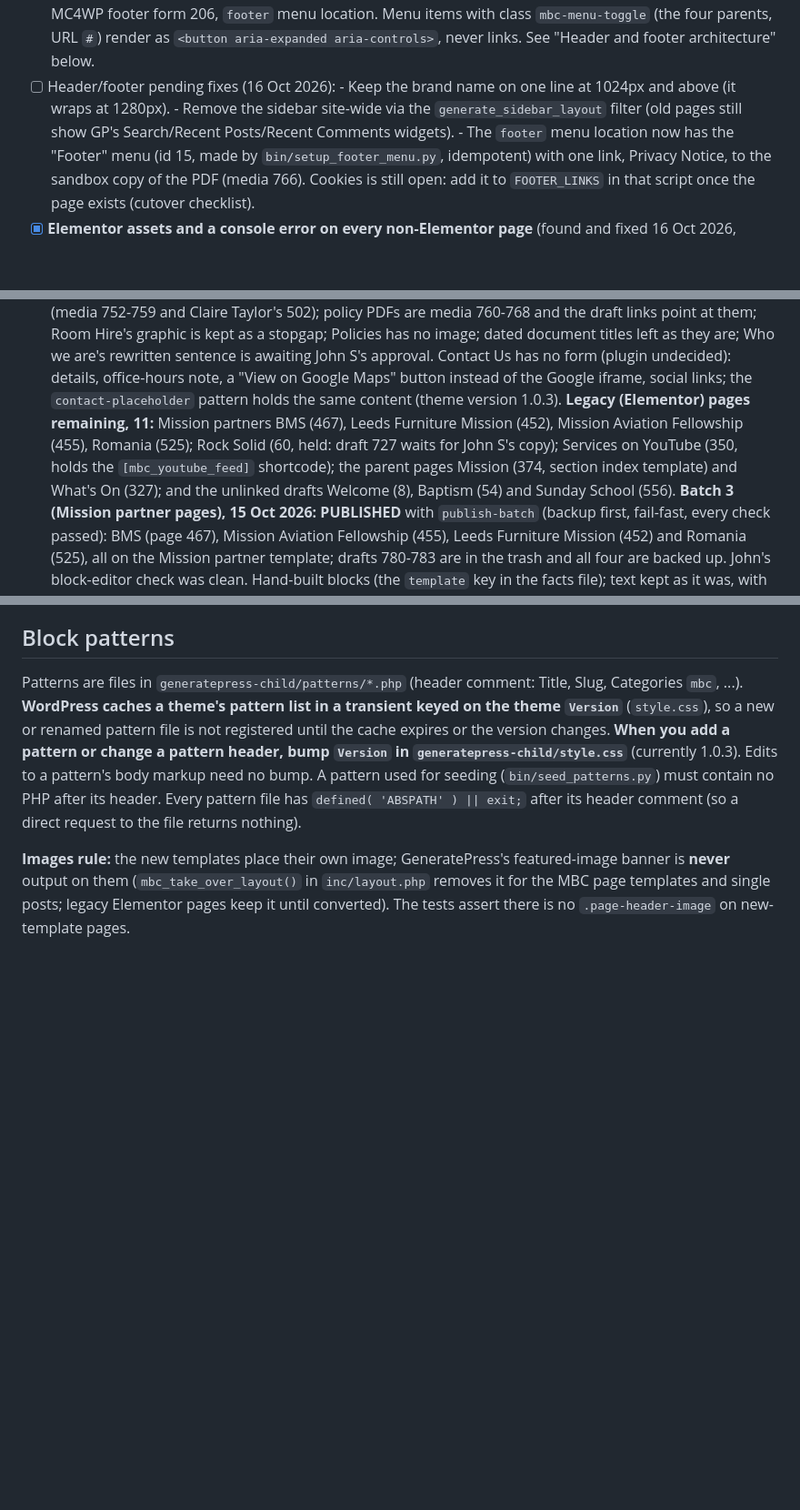
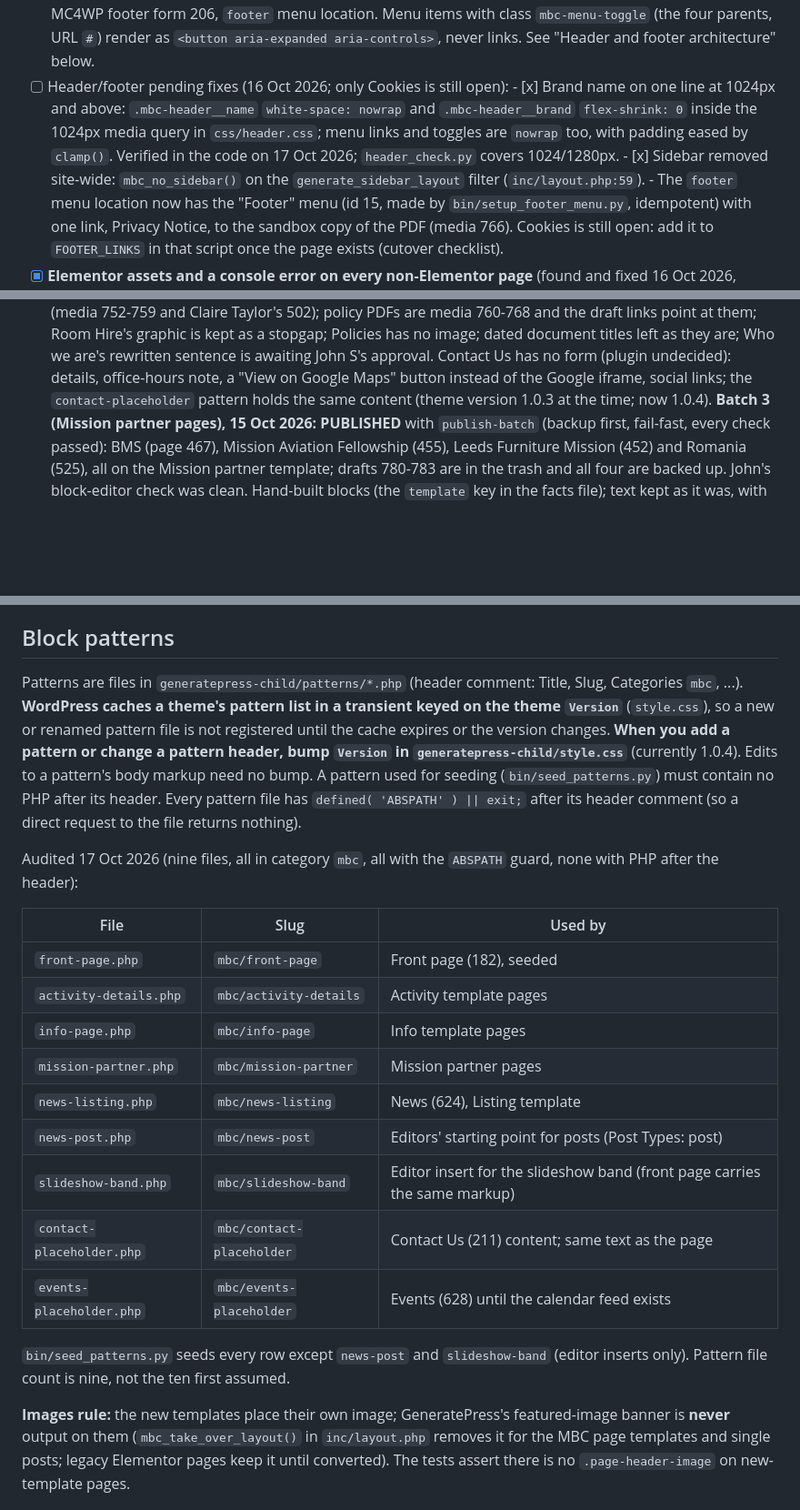
Before and after one commit to JohnDuffy271/mbc-generatepress-child, a Markdown page: CLAUDE.md, 3 parts joined by grey strips. Shown at 91% size. Rendered like a GitHub page; blank space fills up the shorter version.

Commit message:
CLAUDE.md: tick sidebar and brand nowrap fixes, one legacy list, version 1.0.4, add block pattern audit
Co-Authored-By: Claude Sonnet 5.5 <noreply@anthropic.com>

```diff
--- a/CLAUDE.md
+++ b/CLAUDE.md
@@ -365,12 +365,14 @@ Pages, menus and settings are managed via the WordPress REST API.
       `mbc-menu-toggle` (the four parents, URL `#`) render as
       `<button aria-expanded aria-controls>`, never links. See "Header and
       footer architecture" below.
-- [ ] Header/footer pending fixes (16 Oct 2026):
-      - Keep the brand name on one line at 1024px and above (it wraps at
-        1280px).
-      - Remove the sidebar site-wide via the `generate_sidebar_layout`
-        filter (old pages still show GP's Search/Recent Posts/Recent
-        Comments widgets).
+- [ ] Header/footer pending fixes (16 Oct 2026; only Cookies is still open):
+      - [x] Brand name on one line at 1024px and above: `.mbc-header__name`
+        `white-space: nowrap` and `.mbc-header__brand` `flex-shrink: 0`
+        inside the 1024px media query in `css/header.css`; menu links and
+        toggles are `nowrap` too, with padding eased by `clamp()`. Verified
+        in the code on 17 Oct 2026; `header_check.py` covers 1024/1280px.
+      - [x] Sidebar removed site-wide: `mbc_no_sidebar()` on the
+        `generate_sidebar_layout` filter (`inc/layout.php:59`).
       - The `footer` menu location now has the "Footer" menu (id 15, made
         by `bin/setup_footer_menu.py`, idempotent) with one link, Privacy
         Notice, to the sandbox copy of the PDF (media 766). Cookies is
@@ -576,14 +578,7 @@ Pages, menus and settings are managed via the WordPress REST API.
          S's approval. Contact Us has no form (plugin undecided): details,
          office-hours note, a "View on Google Maps" button instead of the
          Google iframe, social links; the `contact-placeholder` pattern
-         holds the same content (theme version 1.0.3).
-         **Legacy (Elementor) pages remaining, 11:** Mission partners BMS
-         (467), Leeds Furniture Mission (452), Mission Aviation Fellowship
-         (455), Romania (525); Rock Solid (60, held: draft 727 waits for
-         John S's copy); Services on YouTube (350, holds the
-         `[mbc_youtube_feed]` shortcode); the parent pages Mission (374,
-         section index template) and What's On (327); and the unlinked
-         drafts Welcome (8), Baptism (54) and Sunday School (556).
+         holds the same content (theme version 1.0.3 at the time; now 1.0.4).
          **Batch 3 (Mission partner pages), 15 Oct 2026: PUBLISHED** with
          `publish-batch` (backup first, fail-fast, every check passed): BMS
          (page 467), Mission Aviation Fellowship (455), Leeds Furniture
@@ -960,11 +955,30 @@ Title, Slug, Categories `mbc`, ...). **WordPress caches a theme's pattern
 list in a transient keyed on the theme `Version`** (`style.css`), so a new
 or renamed pattern file is not registered until the cache expires or the
 version changes. **When you add a pattern or change a pattern header, bump
-`Version` in `generatepress-child/style.css`** (currently 1.0.3). Edits to a
+`Version` in `generatepress-child/style.css`** (currently 1.0.4). Edits to a
 pattern's body markup need no bump. A pattern used for seeding
 (`bin/seed_patterns.py`) must contain no PHP after its header. Every pattern
 file has `defined( 'ABSPATH' ) || exit;` after its header comment (so a
 direct request to the file returns nothing).
+
+Audited 17 Oct 2026 (nine files, all in category `mbc`, all with the
+`ABSPATH` guard, none with PHP after the header):
+
+| File | Slug | Used by |
+|---|---|---|
+| `front-page.php` | `mbc/front-page` | Front page (182), seeded |
+| `activity-details.php` | `mbc/activity-details` | Activity template pages |
+| `info-page.php` | `mbc/info-page` | Info template pages |
+| `mission-partner.php` | `mbc/mission-partner` | Mission partner pages |
+| `news-listing.php` | `mbc/news-listing` | News (624), Listing template |
+| `news-post.php` | `mbc/news-post` | Editors' starting point for posts (Post Types: post) |
+| `slideshow-band.php` | `mbc/slideshow-band` | Editor insert for the slideshow band (front page carries the same markup) |
+| `contact-placeholder.php` | `mbc/contact-placeholder` | Contact Us (211) content; same text as the page |
+| `events-placeholder.php` | `mbc/events-placeholder` | Events (628) until the calendar feed exists |
+
+`bin/seed_patterns.py` seeds every row except `news-post` and
+`slideshow-band` (editor inserts only). Pattern file count is nine, not the
+ten first assumed.
 
 **Images rule:** the new templates place their own image; GeneratePress's
 featured-image banner is **never** output on them (`mbc_take_over_layout()`
```
